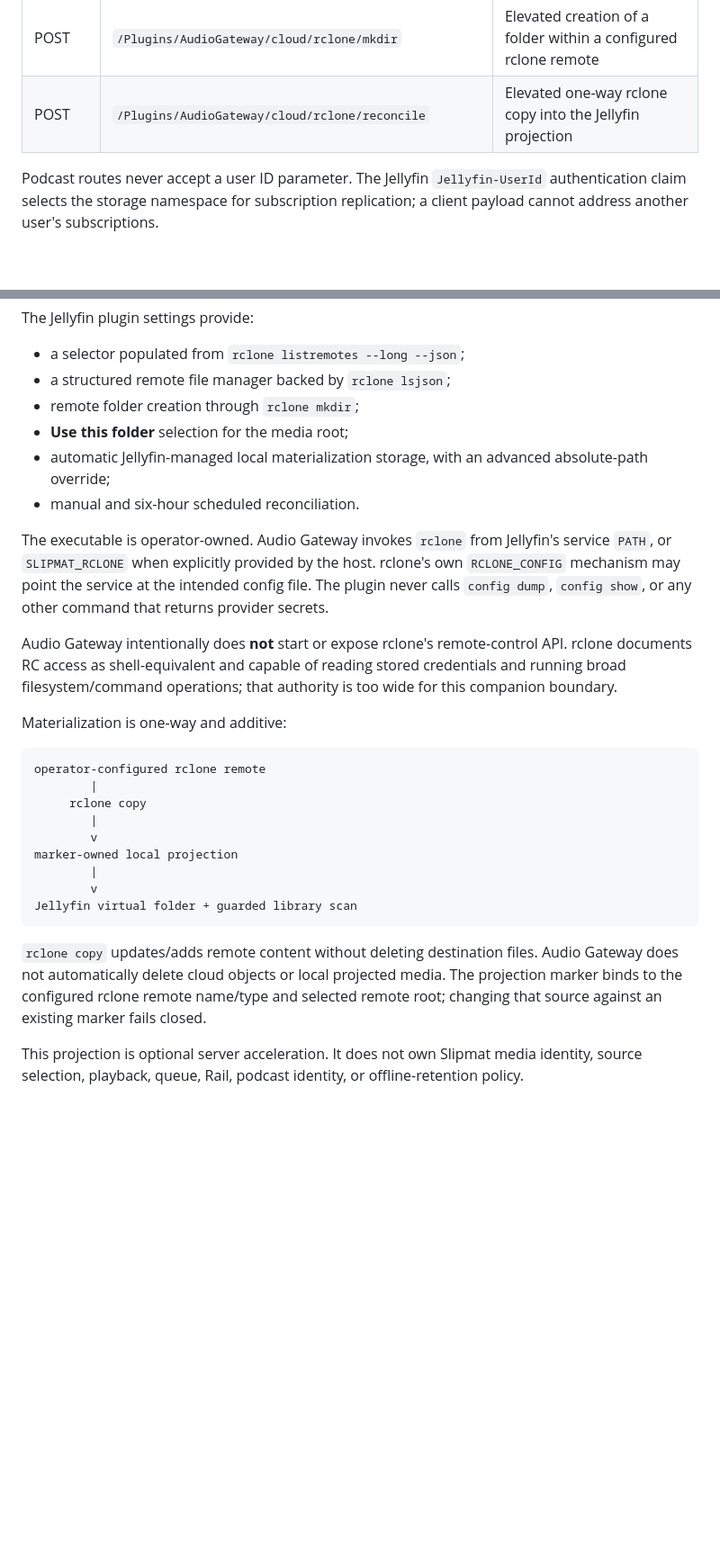
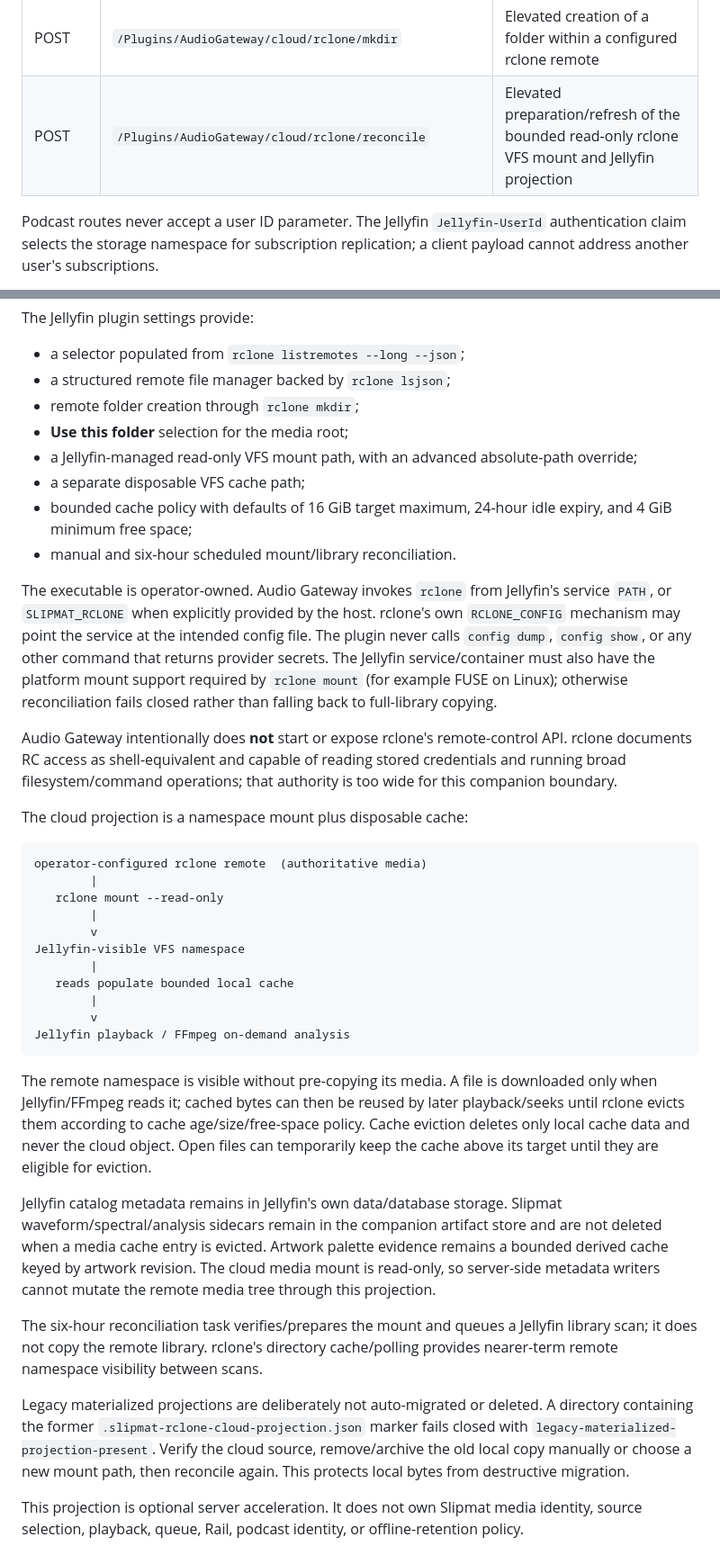
Before and after one commit to xtreemze/slipmat-companion, a Markdown page: README.md, 2 parts joined by grey strips. Shown at 90% size. Rendered like a GitHub page; blank space fills up the shorter version.

Commit message:
Document lazy bounded cloud media caching and metadata ownership

````diff
--- a/README.md
+++ b/README.md
@@ -78,7 +78,7 @@ Presence of experimental source code does not grant product authority. The capab
 | GET | `/Plugins/AudioGateway/cloud/rclone/remotes` | Elevated configured-rclone remote descriptors (no credentials) |
 | GET | `/Plugins/AudioGateway/cloud/rclone/browse` | Elevated structured browse of one configured rclone remote |
 | POST | `/Plugins/AudioGateway/cloud/rclone/mkdir` | Elevated creation of a folder within a configured rclone remote |
-| POST | `/Plugins/AudioGateway/cloud/rclone/reconcile` | Elevated one-way rclone copy into the Jellyfin projection |
+| POST | `/Plugins/AudioGateway/cloud/rclone/reconcile` | Elevated preparation/refresh of the bounded read-only rclone VFS mount and Jellyfin projection |
 
 Podcast routes never accept a user ID parameter. The Jellyfin `Jellyfin-UserId` authentication claim selects the storage namespace for subscription replication; a client payload cannot address another user's subscriptions.
 
@@ -96,28 +96,38 @@ The Jellyfin plugin settings provide:
 - a structured remote file manager backed by `rclone lsjson`;
 - remote folder creation through `rclone mkdir`;
 - **Use this folder** selection for the media root;
-- automatic Jellyfin-managed local materialization storage, with an advanced absolute-path override;
-- manual and six-hour scheduled reconciliation.
+- a Jellyfin-managed read-only VFS mount path, with an advanced absolute-path override;
+- a separate disposable VFS cache path;
+- bounded cache policy with defaults of 16 GiB target maximum, 24-hour idle expiry, and 4 GiB minimum free space;
+- manual and six-hour scheduled mount/library reconciliation.
 
-The executable is operator-owned. Audio Gateway invokes `rclone` from Jellyfin's service `PATH`, or `SLIPMAT_RCLONE` when explicitly provided by the host. rclone's own `RCLONE_CONFIG` mechanism may point the service at the intended config file. The plugin never calls `config dump`, `config show`, or any other command that returns provider secrets.
+The executable is operator-owned. Audio Gateway invokes `rclone` from Jellyfin's service `PATH`, or `SLIPMAT_RCLONE` when explicitly provided by the host. rclone's own `RCLONE_CONFIG` mechanism may point the service at the intended config file. The plugin never calls `config dump`, `config show`, or any other command that returns provider secrets. The Jellyfin service/container must also have the platform mount support required by `rclone mount` (for example FUSE on Linux); otherwise reconciliation fails closed rather than falling back to full-library copying.
 
 Audio Gateway intentionally does **not** start or expose rclone's remote-control API. rclone documents RC access as shell-equivalent and capable of reading stored credentials and running broad filesystem/command operations; that authority is too wide for this companion boundary.
 
-Materialization is one-way and additive:
+The cloud projection is a namespace mount plus disposable cache:
 
 ```text
-operator-configured rclone remote
+operator-configured rclone remote  (authoritative media)
         |
-     rclone copy
+   rclone mount --read-only
         |
         v
-marker-owned local projection
+Jellyfin-visible VFS namespace
+        |
+   reads populate bounded local cache
         |
         v
-Jellyfin virtual folder + guarded library scan
+Jellyfin playback / FFmpeg on-demand analysis
 ```
 
-`rclone copy` updates/adds remote content without deleting destination files. Audio Gateway does not automatically delete cloud objects or local projected media. The projection marker binds to the configured rclone remote name/type and selected remote root; changing that source against an existing marker fails closed.
+The remote namespace is visible without pre-copying its media. A file is downloaded only when Jellyfin/FFmpeg reads it; cached bytes can then be reused by later playback/seeks until rclone evicts them according to cache age/size/free-space policy. Cache eviction deletes only local cache data and never the cloud object. Open files can temporarily keep the cache above its target until they are eligible for eviction.
+
+Jellyfin catalog metadata remains in Jellyfin's own data/database storage. Slipmat waveform/spectral/analysis sidecars remain in the companion artifact store and are not deleted when a media cache entry is evicted. Artwork palette evidence remains a bounded derived cache keyed by artwork revision. The cloud media mount is read-only, so server-side metadata writers cannot mutate the remote media tree through this projection.
+
+The six-hour reconciliation task verifies/prepares the mount and queues a Jellyfin library scan; it does not copy the remote library. rclone's directory cache/polling provides nearer-term remote namespace visibility between scans.
+
+Legacy materialized projections are deliberately not auto-migrated or deleted. A directory containing the former `.slipmat-rclone-cloud-projection.json` marker fails closed with `legacy-materialized-projection-present`. Verify the cloud source, remove/archive the old local copy manually or choose a new mount path, then reconcile again. This protects local bytes from destructive migration.
 
 This projection is optional server acceleration. It does not own Slipmat media identity, source selection, playback, queue, Rail, podcast identity, or offline-retention policy.
 
````
Also changed, not shown: other parts of README.md (+2 -2 lines).
